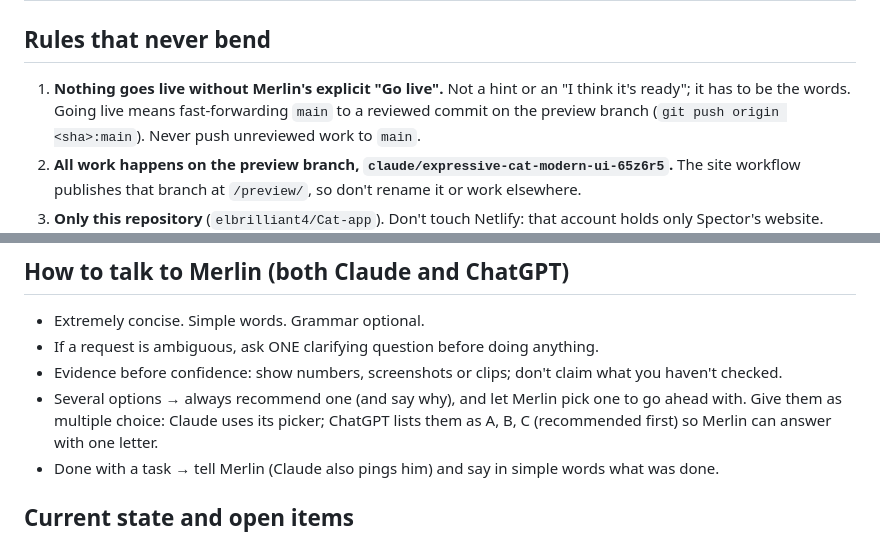
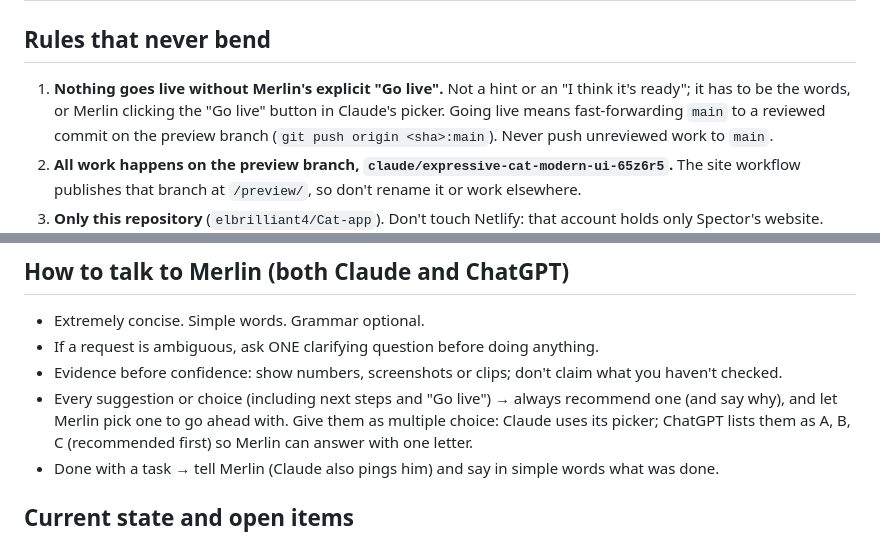
Before and after one commit to elbrilliant4/Cat-app, a Markdown page: TEAM-INSTRUCTIONS.md, 2 parts joined by grey strips. Rendered like a GitHub page.

```diff
--- a/TEAM-INSTRUCTIONS.md
+++ b/TEAM-INSTRUCTIONS.md
@@ -19,7 +19,8 @@ idea to the live app.
 ## Rules that never bend
 
 1. **Nothing goes live without Merlin's explicit "Go live".** Not a hint or
-   an "I think it's ready"; it has to be the words. Going live means
+   an "I think it's ready"; it has to be the words, or Merlin clicking the
+   "Go live" button in Claude's picker. Going live means
    fast-forwarding `main` to a reviewed commit on the preview branch
    (`git push origin <sha>:main`). Never push unreviewed work to `main`.
 2. **All work happens on the preview branch,
@@ -115,8 +116,8 @@ to date instead of relying on chat history.
 - If a request is ambiguous, ask ONE clarifying question before doing anything.
 - Evidence before confidence: show numbers, screenshots or clips; don't
   claim what you haven't checked.
-- Several options → always recommend one (and say why), and let Merlin
-  pick one to go ahead with. Give them as multiple choice: Claude uses its
+- Every suggestion or choice (including next steps and "Go live") →
+  always recommend one (and say why), and let Merlin pick one to go ahead with. Give them as multiple choice: Claude uses its
   picker; ChatGPT lists them as A, B, C (recommended first) so Merlin can
   answer with one letter.
 - Done with a task → tell Merlin (Claude also pings him) and say in simple
```
Also changed, not shown: CLAUDE.md (+10 -5 lines), docs/WORKFLOW.md (+2 -1 lines).
